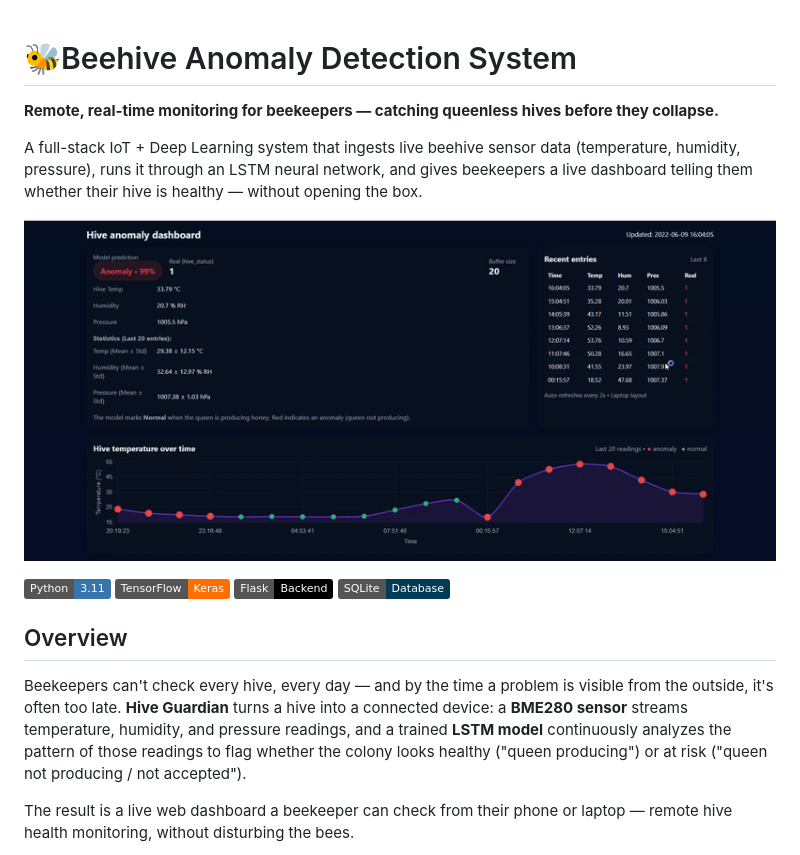
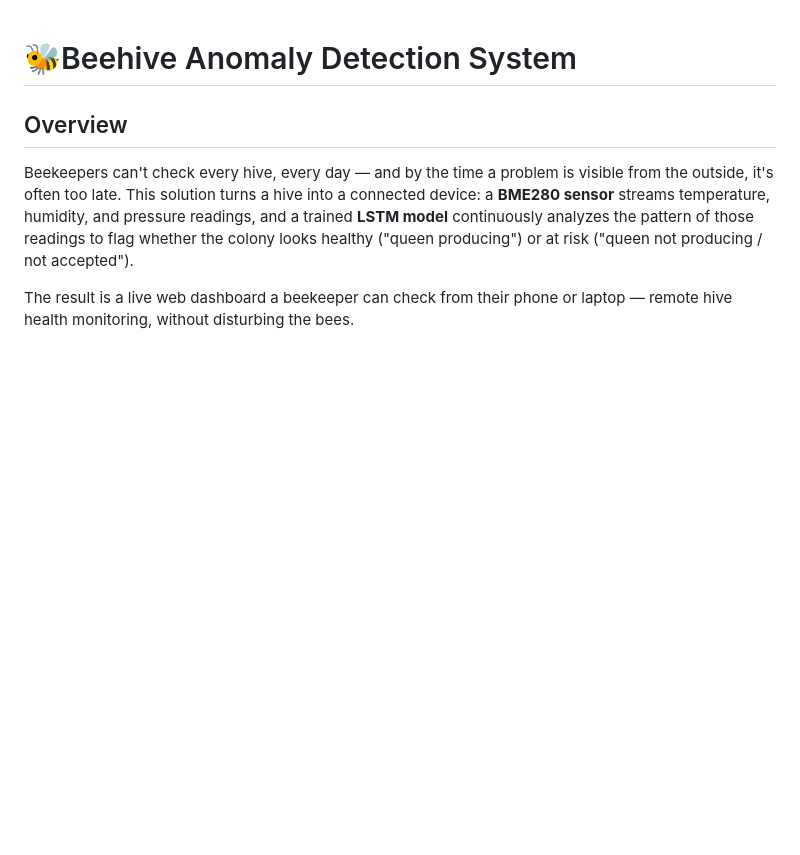
Before and after one commit to UlisesPe22/Portfolio_2026, a Markdown page: README.md, the part around one of its changes. Rendered like a GitHub page; badges without logos; blank space fills up the shorter version.

```diff
--- a/README.md
+++ b/README.md
@@ -1,20 +1,8 @@
 # 🐝Beehive Anomaly Detection System
-
-**Remote, real-time monitoring for beekeepers — catching queenless hives before they collapse.**
-
-A full-stack IoT + Deep Learning system that ingests live beehive sensor data (temperature, humidity, pressure), runs it through an LSTM neural network, and gives beekeepers a live dashboard telling them whether their hive is healthy — without opening the box.
-
-![Dashboard Demo](assets_readme/dashboard_anomaly_detection_app.gif)
-
-![Python](https://img.shields.io/badge/Python-3.11-3776AB?logo=python&logoColor=white)
-![TensorFlow](https://img.shields.io/badge/TensorFlow-Keras-FF6F00?logo=tensorflow&logoColor=white)
-![Flask](https://img.shields.io/badge/Flask-Backend-000000?logo=flask&logoColor=white)
-![SQLite](https://img.shields.io/badge/SQLite-Database-003B57?logo=sqlite&logoColor=white)
-
 
 ## Overview
 
-Beekeepers can't check every hive, every day — and by the time a problem is visible from the outside, it's often too late. **Hive Guardian** turns a hive into a connected device: a **BME280 sensor** streams temperature, humidity, and pressure readings, and a trained **LSTM model** continuously analyzes the pattern of those readings to flag whether the colony looks healthy ("queen producing") or at risk ("queen not producing / not accepted").
+Beekeepers can't check every hive, every day — and by the time a problem is visible from the outside, it's often too late. This solution turns a hive into a connected device: a **BME280 sensor** streams temperature, humidity, and pressure readings, and a trained **LSTM model** continuously analyzes the pattern of those readings to flag whether the colony looks healthy ("queen producing") or at risk ("queen not producing / not accepted").
 
 The result is a live web dashboard a beekeeper can check from their phone or laptop — remote hive health monitoring, without disturbing the bees.
 
```
Also changed, not shown: other parts of README.md (+9 -15 lines).
